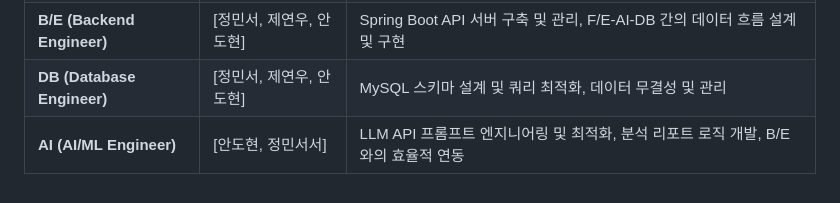
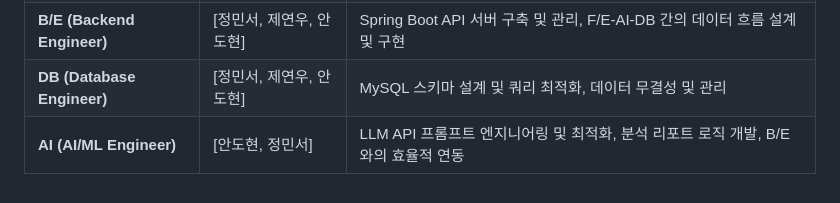
Before and after one commit to mingseo1832/Mandarin-B-E, a Markdown page: README.md, the part around the change. GitHub-like rendering.

```diff
--- a/README.md
+++ b/README.md
@@ -65,4 +65,4 @@
 | **F/E (Frontend Engineer)** | [이동근, 성윤수] | React Native Expo 앱 UI/UX 구현, B/E API 연동, 앱 상태 관리 |
 | **B/E (Backend Engineer)** | [정민서, 제연우, 안도현] | Spring Boot API 서버 구축 및 관리, F/E-AI-DB 간의 데이터 흐름 설계 및 구현 |
 | **DB (Database Engineer)** | [정민서, 제연우, 안도현] | MySQL 스키마 설계 및 쿼리 최적화, 데이터 무결성 및 관리 |
-| **AI (AI/ML Engineer)** | [안도현, 정민서서] | LLM API 프롬프트 엔지니어링 및 최적화, 분석 리포트 로직 개발, B/E와의 효율적 연동 |
+| **AI (AI/ML Engineer)** | [안도현, 정민서] | LLM API 프롬프트 엔지니어링 및 최적화, 분석 리포트 로직 개발, B/E와의 효율적 연동 |
```
